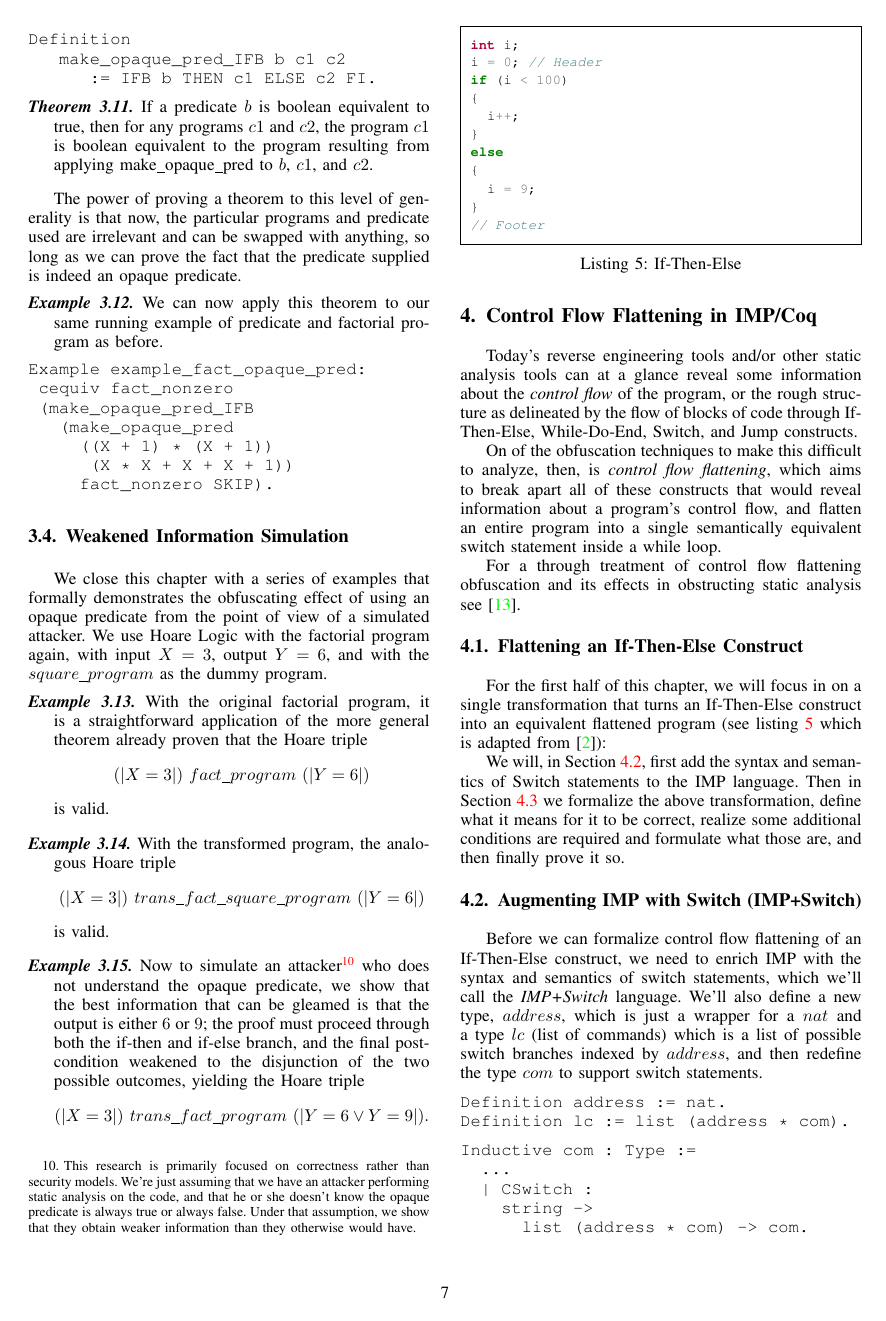
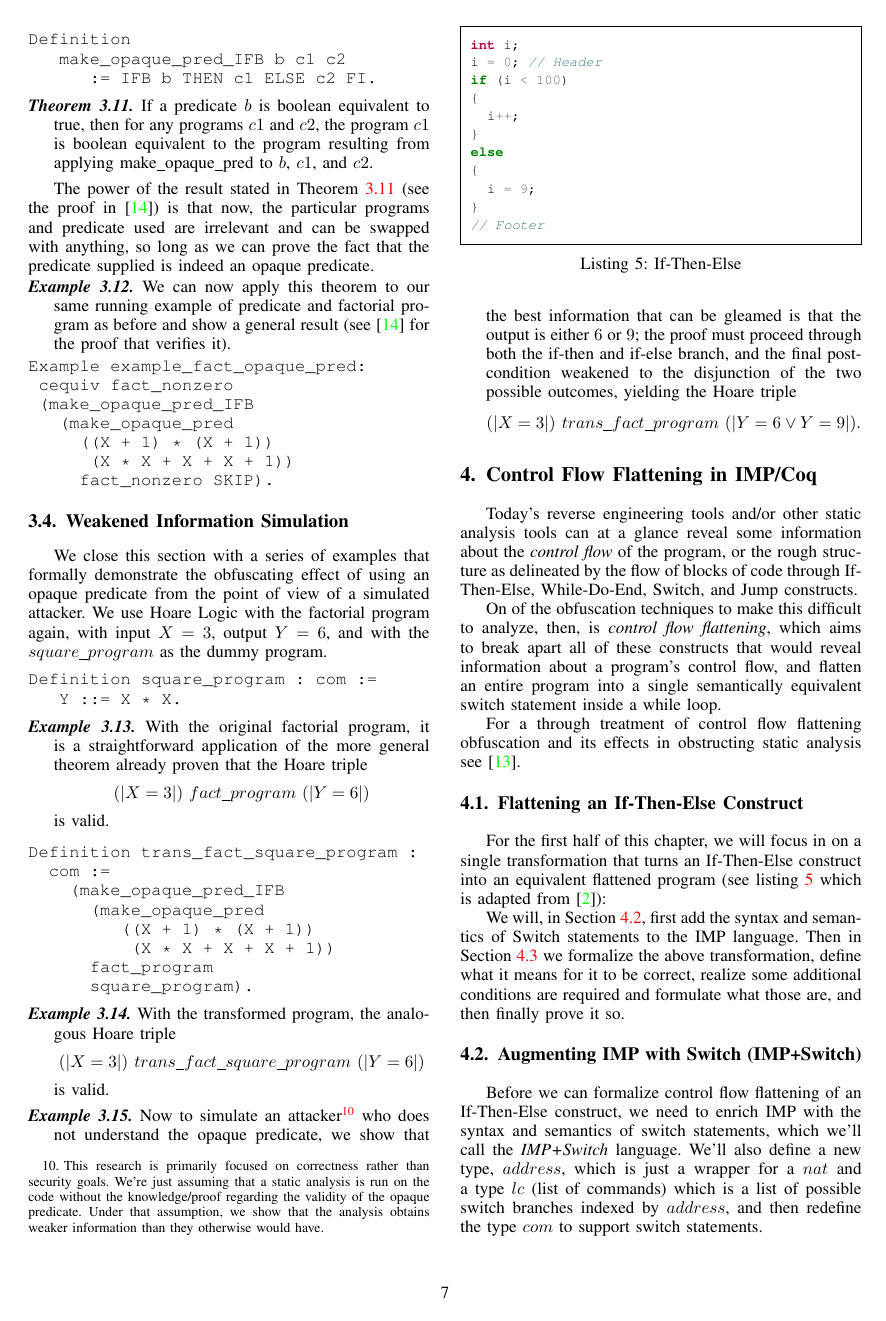
Before and after one commit to weiyunlu/certi-obfs, a LaTeX paper (paper/eurosp-2020-template/eurosp-2020-template.tex): page 7 of 11. Compiled offline with pdfLaTeX; a missing font is replaced by an installed copy or a similar font; a LaTeX package or settings file that is missing is left out.

Commit message:
all the way until middle of 'Weakened Information Simulation'

```diff
--- a/paper/eurosp-2020-template/eurosp-2020-template.tex
+++ b/paper/eurosp-2020-template/eurosp-2020-template.tex
@@ -601,10 +603,10 @@ the program $c1$ is boolean equivalent to the program resulting from applying ma
 to $b$, $c1$, and $c2$.
 \end{theorem}
 
-The power of proving a theorem to this level of generality is that now, the particular programs and predicate used are irrelevant and can be swapped with anything, so long as we can prove the fact that the predicate supplied is indeed an opaque predicate.
+The power of the result stated in Theorem \ref{generalcequiv} (see the proof in \cite{Weyun}) is that now, the particular programs and predicate used are irrelevant and can be swapped with anything, so long as we can prove the fact that the predicate supplied is indeed an opaque predicate.
 
 \begin{example}\label{factopaqueex}
-We can now apply this theorem to our same running example of predicate and factorial program as before.
+We can now apply this theorem to our same running example of predicate and factorial program as before and show a general result (see \cite{Weyun} for the proof that verifies it).
 \begin{verbatim}
 Example example_fact_opaque_pred:
  cequiv fact_nonzero
@@ -616,13 +618,31 @@ Example example_fact_opaque_pred:
 \end{verbatim}
 \end{example}
 
+
 \subsection{Weakened Information Simulation}\label{weakened}
 
-We close this chapter with a series of examples that formally demonstrates the obfuscating effect of using an opaque predicate from the point of view of a simulated attacker.  We use Hoare Logic with the factorial program again, with input $X=3$, output $Y=6$, and with the $square\_program$ as the dummy program.
+We close this section with a series of examples that formally demonstrate the obfuscating effect of using an opaque predicate from the point of view of a simulated attacker.  We use Hoare Logic with the factorial program again, with input $X=3$, output $Y=6$, and with the $square\_program$ as the dummy program.
+
+\begin{verbatim}
+Definition square_program : com :=
+   Y ::= X * X.
+\end{verbatim}
 
 \begin{example}\label{hoare21}
     With the original factorial program, it is a straightforward application of the more general theorem already proven that the Hoare triple \[(|X=3|)\ fact\_program\ (|Y=6|)\] is valid.
 \end{example}
+
+
+\begin{verbatim}
+Definition trans_fact_square_program :
+  com :=
+    (make_opaque_pred_IFB
+      (make_opaque_pred
+         ((X + 1) * (X + 1))
+          (X * X + X + X + 1))
+      fact_program
+      square_program).
+\end{verbatim}
 
 \begin{example}\label{hoare22}
 With the transformed program, the analogous Hoare triple
@@ -631,7 +651,7 @@ is valid.
 \end{example}
 
 \begin{example}\label{hoare23}
-Now to simulate an attacker\footnote{This research is primarily focused on correctness rather than security models.  We're just assuming that we have an attacker performing static analysis on the code, and that he or she doesn't know the opaque predicate is always true or always false.  Under that assumption, we show that they obtain weaker information than they otherwise would have.} who does not understand the opaque predicate, we show that the best information that can be gleamed is that the output is either $6$ or $9$; the proof must proceed through both the if-then and if-else branch, and the final post-condition weakened to the disjunction of the two possible outcomes, yielding the Hoare triple
+Now to simulate an attacker\footnote{This research is primarily focused on correctness rather than security goals.  We're just assuming that a static analysis is run on the code without the knowledge/proof regarding the validity of the opaque predicate.  Under that assumption, we show that the analysis obtains weaker information than they otherwise would have.} who does not understand the opaque predicate, we show that the best information that can be gleamed is that the output is either $6$ or $9$; the proof must proceed through both the if-then and if-else branch, and the final post-condition weakened to the disjunction of the two possible outcomes, yielding the Hoare triple
 \[
 (|X=3|)\ trans\_fact\_program\ (|Y=6 \lor Y=9|).
 \]
```
Also changed, not shown: paper/eurosp-2020-template/eurosp-2020-template.pdf, paper/eurosp-2020-template/eurosp-2020-template.tex (32 more changed lines), 1 other file.
